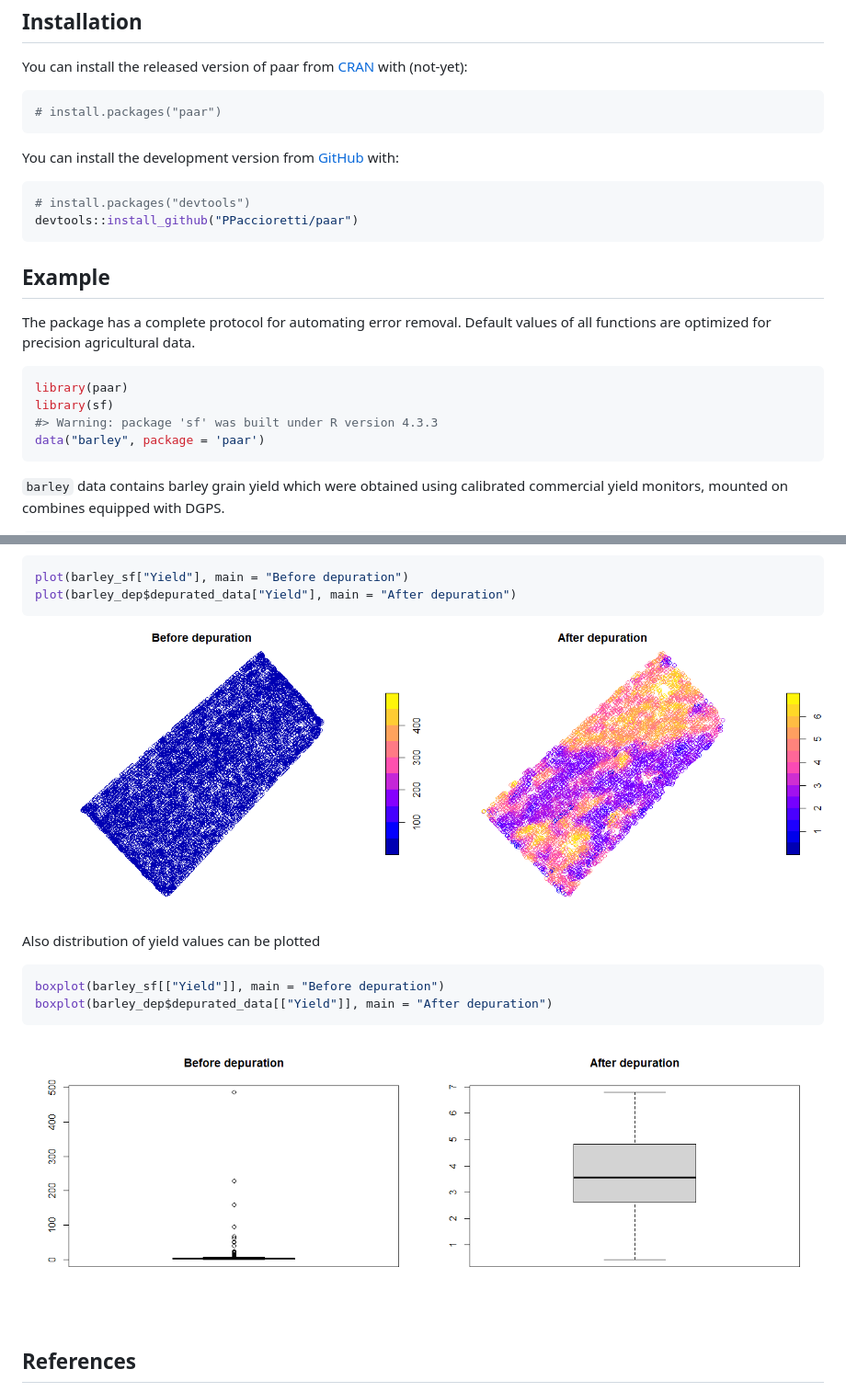
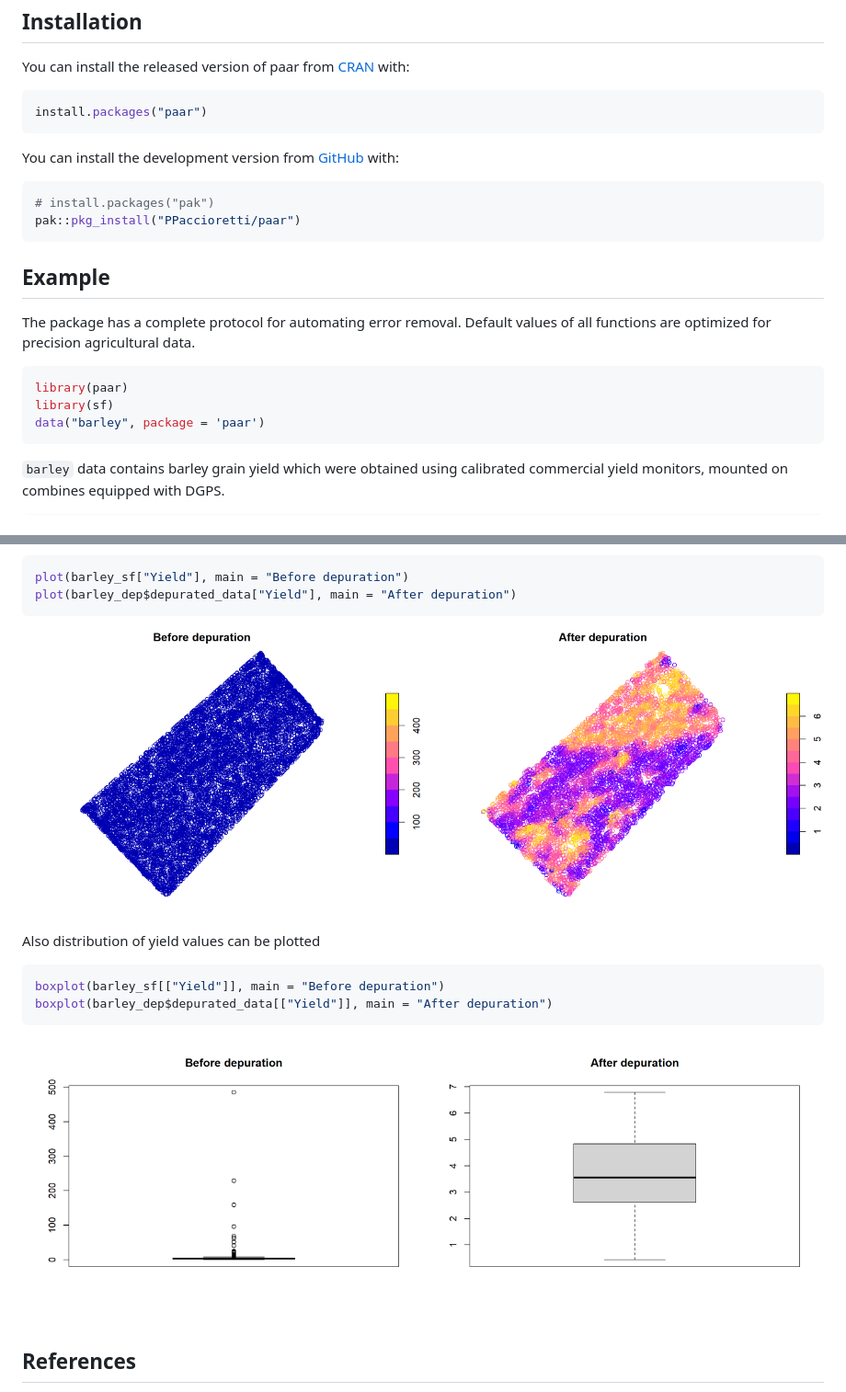
Before and after one commit to PPaccioretti/paar, a Markdown page: README.md, 2 parts joined by grey strips. Shown: that part at 92% size. Rendered like a GitHub page; pictures changed too: man/figures/README-unnamed-chunk-2-1.png, man/figures/README-unnamed-chunk-2-2.png, man/figures/README-unnamed-chunk-3-1.png.

Commit message:
Updated vignettes

````diff
--- a/README.md
+++ b/README.md
@@ -17,18 +17,18 @@ agriculture spatial data depuration.
 ## Installation
 
 You can install the released version of paar from
-[CRAN](https://CRAN.R-project.org) with (not-yet):
+[CRAN](https://CRAN.R-project.org) with:
 
 ``` r
-# install.packages("paar")
+install.packages("paar")
 ```
 
 You can install the development version from
 [GitHub](https://github.com/PPaccioretti/paar) with:
 
 ``` r
-# install.packages("devtools")
-devtools::install_github("PPaccioretti/paar")
+# install.packages("pak")
+pak::pkg_install("PPaccioretti/paar")
 ```
 
 ## Example
@@ -40,7 +40,6 @@ data.
 ``` r
 library(paar)
 library(sf)
-#> Warning: package 'sf' was built under R version 4.3.3
 data("barley", package = 'paar')
 ```
 
````
Also changed, not shown: 8 other files.
